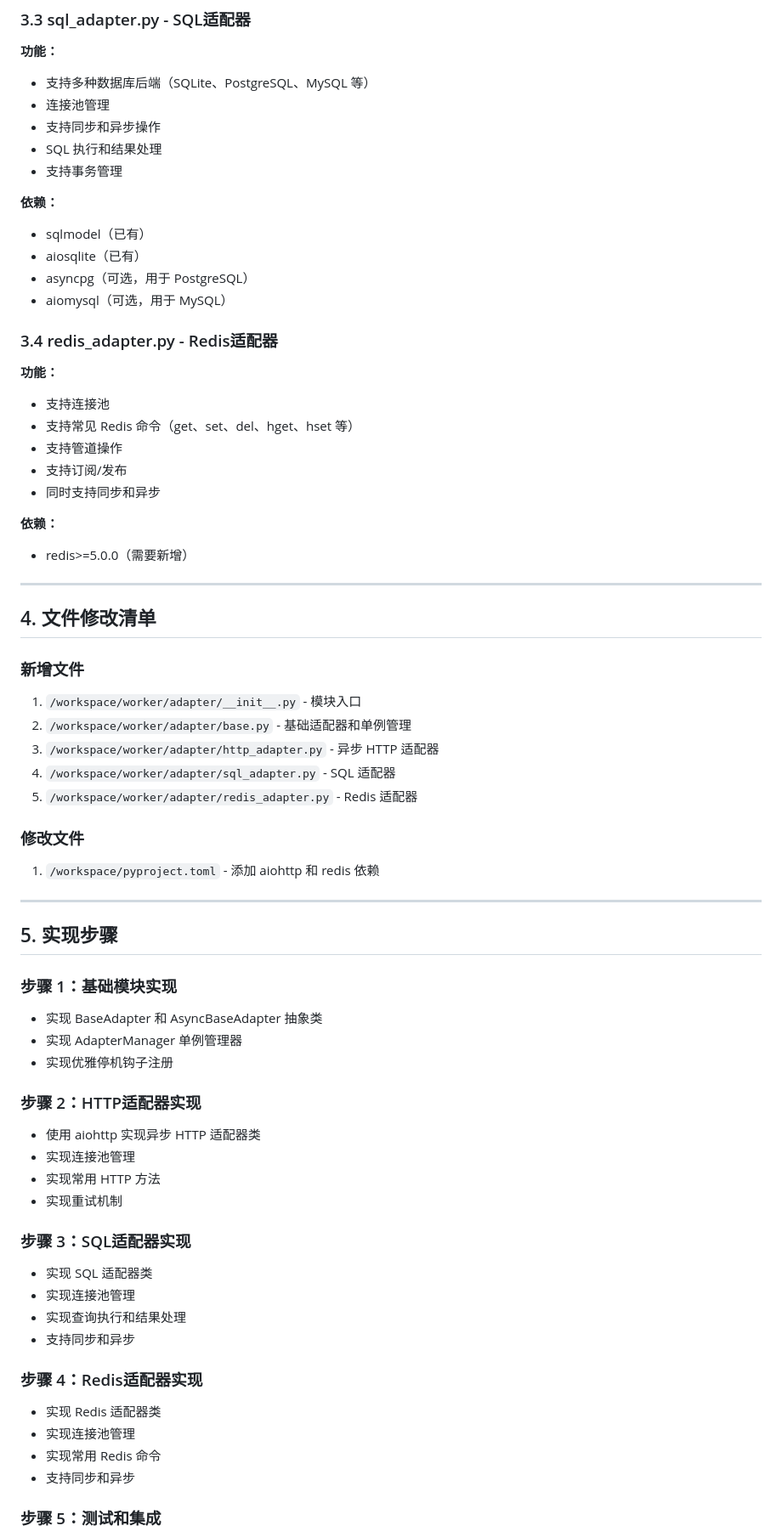
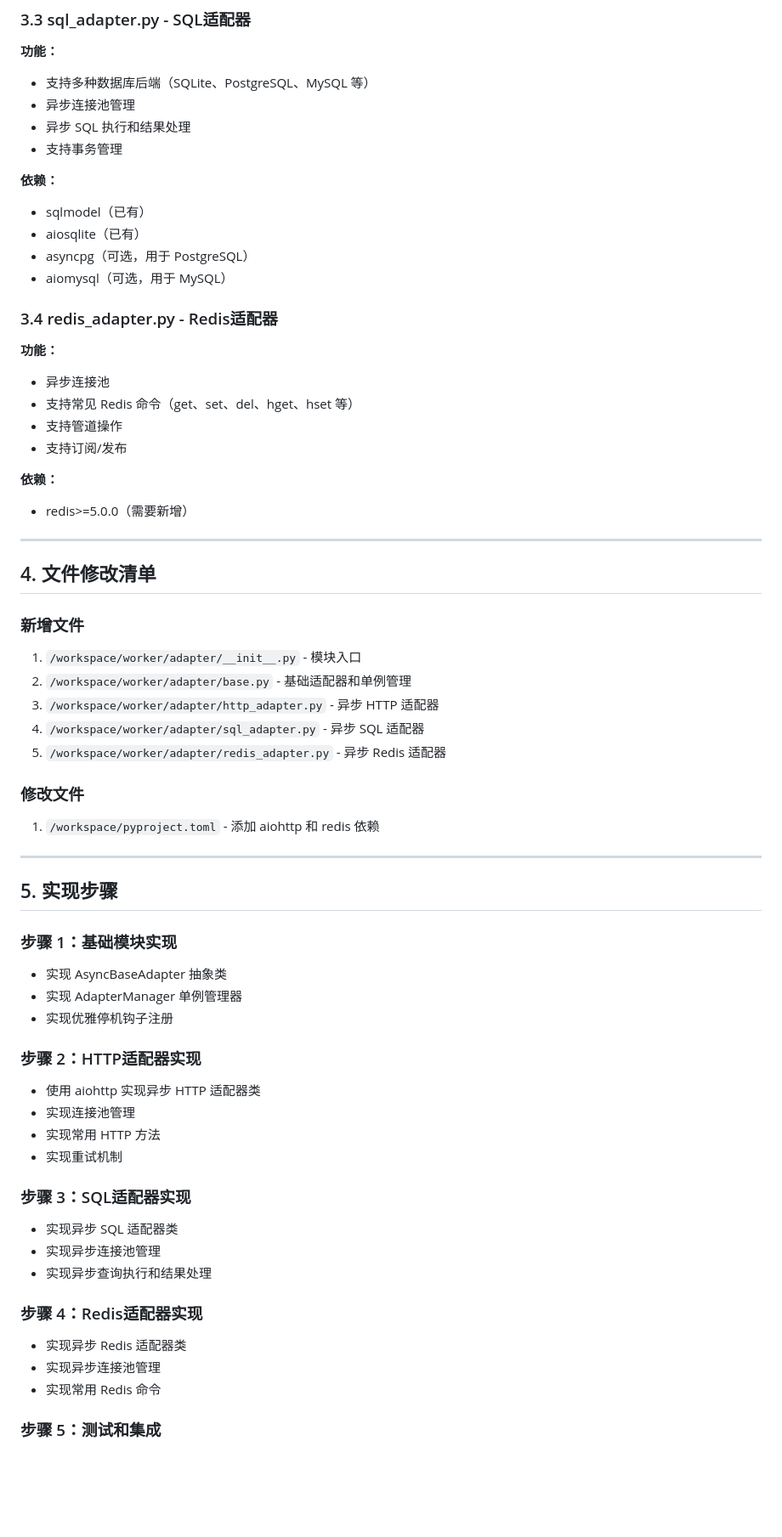
Before and after one commit to bb16390/sretools, a Markdown page: .trae/documents/adapter_module_plan.md, the part around one of its changes. Shown at 85% size. Rendered like a GitHub page; blank space fills up the shorter version.

Commit message:
feat: Worker端适配器模块设计
Co-authored-by: traeagent <traeagent@users.noreply.github.com>

```diff
--- a/.trae/documents/adapter_module_plan.md
+++ b/.trae/documents/adapter_module_plan.md
@@ -85,9 +85,8 @@ worker/
 
 **功能：**
 - 支持多种数据库后端（SQLite、PostgreSQL、MySQL 等）
-- 连接池管理
-- 支持同步和异步操作
-- SQL 执行和结果处理
+- 异步连接池管理
+- 异步 SQL 执行和结果处理
 - 支持事务管理
 
 **依赖：**
@@ -99,11 +98,10 @@ worker/
 ### 3.4 redis_adapter.py - Redis适配器
 
 **功能：**
-- 支持连接池
+- 异步连接池
 - 支持常见 Redis 命令（get、set、del、hget、hset 等）
 - 支持管道操作
 - 支持订阅/发布
-- 同时支持同步和异步
 
 **依赖：**
 - redis>=5.0.0（需要新增）
@@ -116,8 +114,8 @@ worker/
 1. `/workspace/worker/adapter/__init__.py` - 模块入口
 2. `/workspace/worker/adapter/base.py` - 基础适配器和单例管理
 3. `/workspace/worker/adapter/http_adapter.py` - 异步 HTTP 适配器
-4. `/workspace/worker/adapter/sql_adapter.py` - SQL 适配器
-5. `/workspace/worker/adapter/redis_adapter.py` - Redis 适配器
+4. `/workspace/worker/adapter/sql_adapter.py` - 异步 SQL 适配器
+5. `/workspace/worker/adapter/redis_adapter.py` - 异步 Redis 适配器
 
 ### 修改文件
 1. `/workspace/pyproject.toml` - 添加 aiohttp 和 redis 依赖
@@ -127,7 +125,7 @@ worker/
 ## 5. 实现步骤
 
 ### 步骤 1：基础模块实现
-- 实现 BaseAdapter 和 AsyncBaseAdapter 抽象类
+- 实现 AsyncBaseAdapter 抽象类
 - 实现 AdapterManager 单例管理器
 - 实现优雅停机钩子注册
 
@@ -138,16 +136,14 @@ worker/
 - 实现重试机制
 
 ### 步骤 3：SQL适配器实现
-- 实现 SQL 适配器类
-- 实现连接池管理
-- 实现查询执行和结果处理
-- 支持同步和异步
+- 实现异步 SQL 适配器类
+- 实现异步连接池管理
+- 实现异步查询执行和结果处理
 
 ### 步骤 4：Redis适配器实现
-- 实现 Redis 适配器类
-- 实现连接池管理
+- 实现异步 Redis 适配器类
+- 实现异步连接池管理
 - 实现常用 Redis 命令
-- 支持同步和异步
 
 ### 步骤 5：测试和集成
 - 更新 pyproject.toml 添加依赖
```
Also changed, not shown: other parts of .trae/documents/adapter_module_plan.md (+15 -15 lines).
